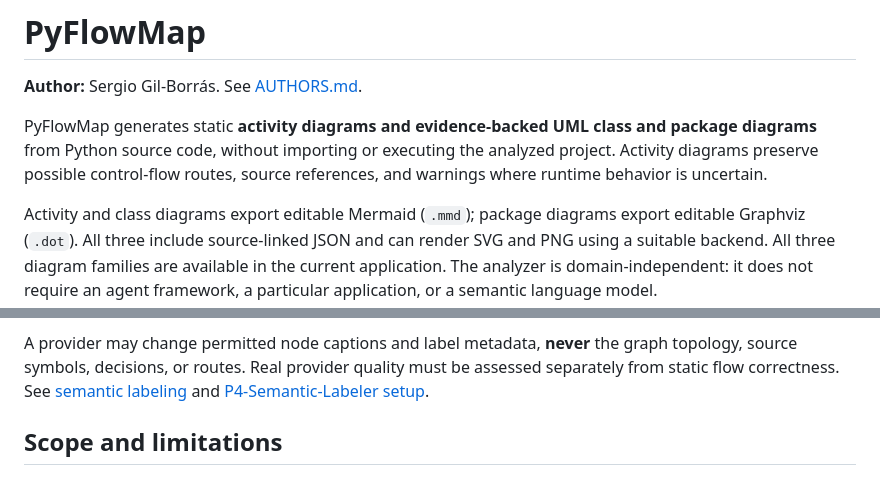
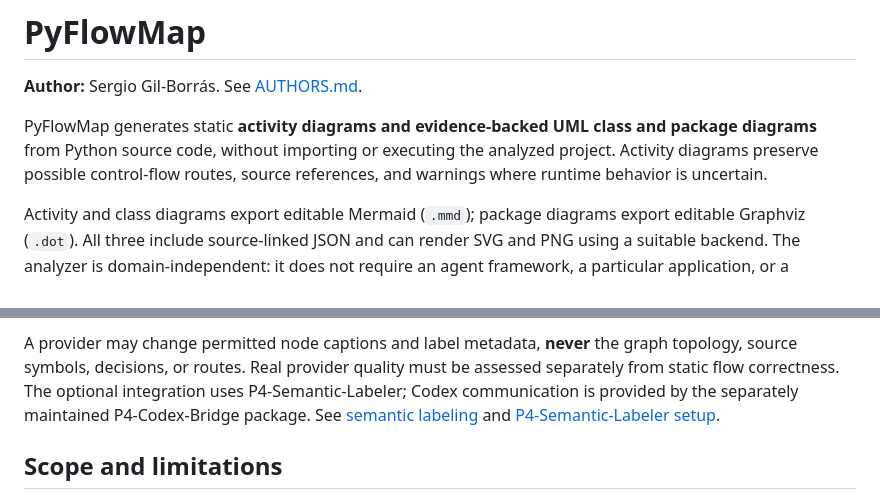
Before and after one commit to SergioGilBorras/PyFlowMap, a Markdown page: README.md, 2 parts joined by grey strips. Rendered like a GitHub page.

Commit message:
docs: reconcile current user guides and optional package names

```diff
--- a/README.md
+++ b/README.md
@@ -8,8 +8,8 @@ the analyzed project. Activity diagrams preserve possible control-flow routes,
 source references, and warnings where runtime behavior is uncertain.
 
 Activity and class diagrams export editable Mermaid (`.mmd`); package diagrams
-export editable Graphviz (`.dot`). All three include source-linked JSON and
-can render SVG and PNG using a suitable backend. All three diagram families are available in the current application.
+export editable Graphviz (`.dot`). All three include source-linked JSON and can render SVG and PNG using a
+suitable backend.
 The analyzer is domain-independent: it does not require an agent framework,
 a particular application, or a semantic language model.
 
@@ -116,6 +116,8 @@ does **not** call Codex, and does not send source code to a model.
 A provider may change permitted node captions and label metadata, **never**
 the graph topology, source symbols, decisions, or routes. Real provider
 quality must be assessed separately from static flow correctness.
+The optional integration uses P4-Semantic-Labeler; Codex communication is
+provided by the separately maintained P4-Codex-Bridge package.
 See [semantic labeling](docs/semantic-labeling.md) and
 [P4-Semantic-Labeler setup](docs/p4-semantic-labeler-integration.md).
 
```
